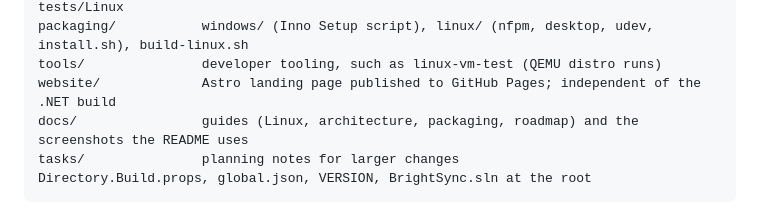
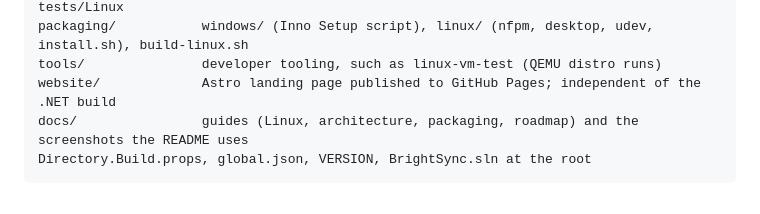
Before and after one commit to bberka/BrightSync, a Markdown page: docs/ARCHITECTURE.md, the part around the change. Drawn GitHub-style.

Commit message:
chore: remove planning notes (tasks/)

````diff
--- a/docs/ARCHITECTURE.md
+++ b/docs/ARCHITECTURE.md
@@ -31,7 +31,6 @@ packaging/           windows/ (Inno Setup script), linux/ (nfpm, desktop, udev,
 tools/               developer tooling, such as linux-vm-test (QEMU distro runs)
 website/             Astro landing page published to GitHub Pages; independent of the .NET build
 docs/                guides (Linux, architecture, packaging, roadmap) and the screenshots the README uses
-tasks/               planning notes for larger changes
 Directory.Build.props, global.json, VERSION, BrightSync.sln at the root
 ```
 
````
Also changed, not shown: tasks/plan.md (deleted, +0 -54 lines), tasks/todo.md (deleted, +0 -60 lines).
